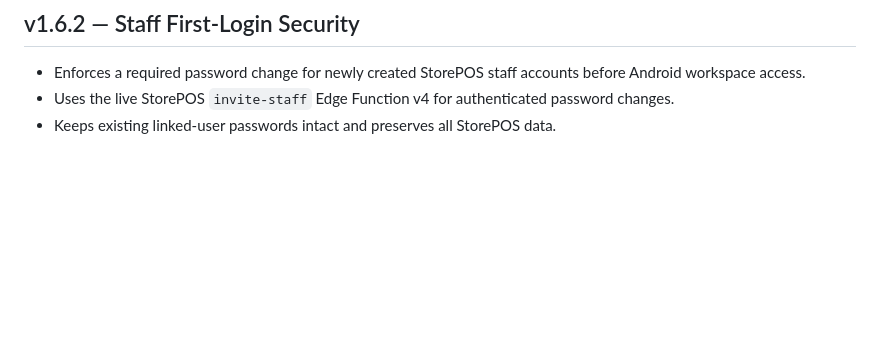
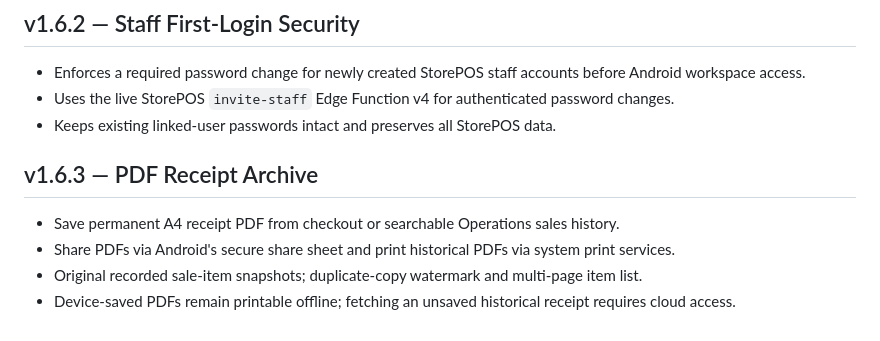
Before and after one commit to markyyy-lolz/StorePOS-Android, a Markdown page: README.md, the part around the change. Drawn GitHub-style; blank space fills up the shorter version.

Commit message:
docs(release): StorePOS Android v1.6.3 PDF receipt history

```diff
--- a/README.md
+++ b/README.md
@@ -109,3 +109,10 @@ StorePOS does not expose MotoPOS motorcycle service/job modules in its retail pl
 - Enforces a required password change for newly created StorePOS staff accounts before Android workspace access.
 - Uses the live StorePOS `invite-staff` Edge Function v4 for authenticated password changes.
 - Keeps existing linked-user passwords intact and preserves all StorePOS data.
+
+
+## v1.6.3 — PDF Receipt Archive
+- Save permanent A4 receipt PDF from checkout or searchable Operations sales history.
+- Share PDFs via Android's secure share sheet and print historical PDFs via system print services.
+- Original recorded sale-item snapshots; duplicate-copy watermark and multi-page item list.
+- Device-saved PDFs remain printable offline; fetching an unsaved historical receipt requires cloud access.
```
